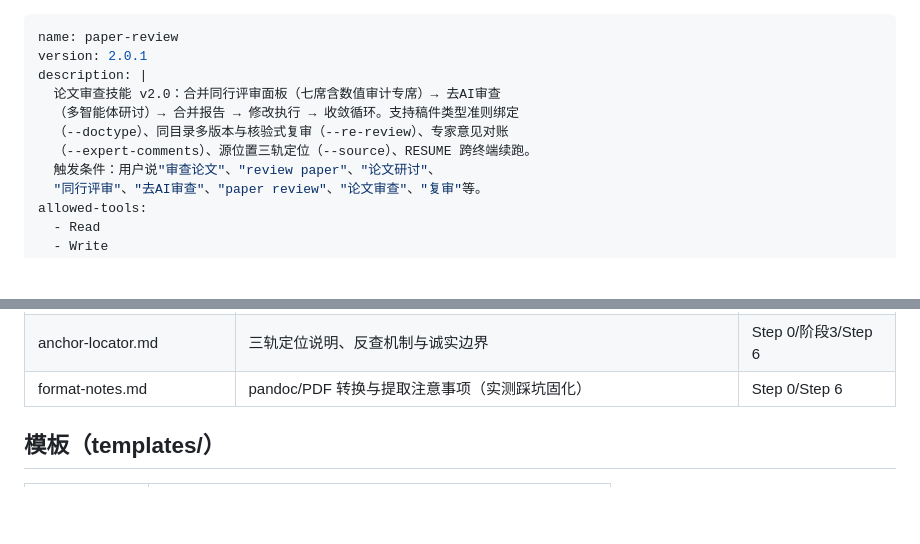
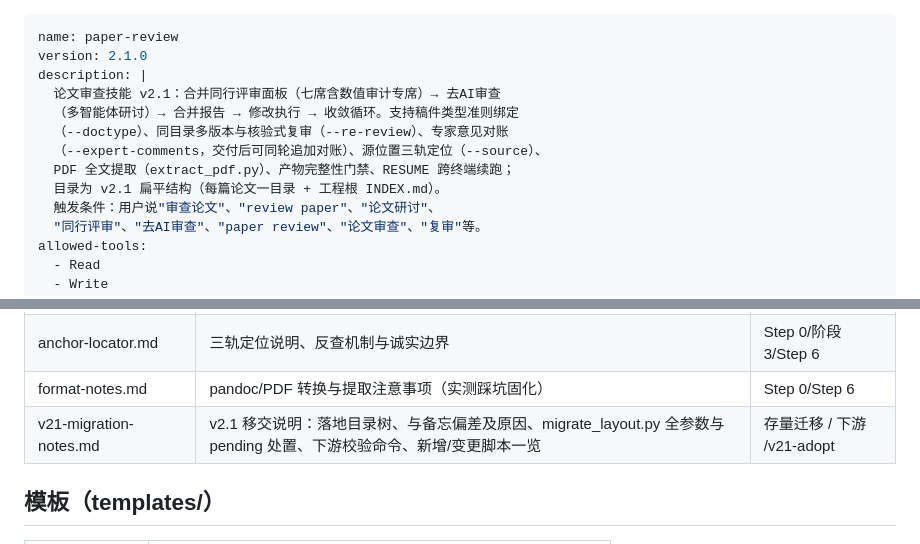
Before and after one commit to searchware73/skills-maker, a Markdown page: skills/paper-review/SKILL.md, 2 parts joined by grey strips. Rendered like a GitHub page; blank space fills up the shorter version.

```diff
--- a/skills/paper-review/SKILL.md
+++ b/skills/paper-review/SKILL.md
@@ -1,11 +1,13 @@
 ---
 name: paper-review
-version: 2.0.1
+version: 2.1.0
 description: |
-  论文审查技能 v2.0：合并同行评审面板（七席含数值审计专席）→ 去AI审查
+  论文审查技能 v2.1：合并同行评审面板（七席含数值审计专席）→ 去AI审查
   （多智能体研讨）→ 合并报告 → 修改执行 → 收敛循环。支持稿件类型准则绑定
   （--doctype）、同目录多版本与核验式复审（--re-review）、专家意见对账
-  （--expert-comments）、源位置三轨定位（--source）、RESUME 跨终端续跑。
+  （--expert-comments，交付后可同轮追加对账）、源位置三轨定位（--source）、
+  PDF 全文提取（extract_pdf.py）、产物完整性门禁、RESUME 跨终端续跑；
+  目录为 v2.1 扁平结构（每篇论文一目录 + 工程根 INDEX.md）。
   触发条件：用户说"审查论文"、"review paper"、"论文研讨"、
   "同行评审"、"去AI审查"、"paper review"、"论文审查"、"复审"等。
 allowed-tools:
@@ -568,6 +570,7 @@ r{round} 报告**交付后**才收到外部专家意见时（Step 0 未声明 `-
 | convergence-criteria.md | 收敛条件、停滞处理、评分来源与映射 | 阶段5 |
 | anchor-locator.md | 三轨定位说明、反查机制与诚实边界 | Step 0/阶段3/Step 6 |
 | format-notes.md | pandoc/PDF 转换与提取注意事项（实测踩坑固化） | Step 0/Step 6 |
+| v21-migration-notes.md | v2.1 移交说明：落地目录树、与备忘偏差及原因、migrate_layout.py 全参数与 pending 处置、下游校验命令、新增/变更脚本一览 | 存量迁移 / 下游 /v21-adopt |
 
 ## 模板（templates/）
 
```
Also changed, not shown: CHANGELOG.md (+14 -3 lines), 1 other file.
